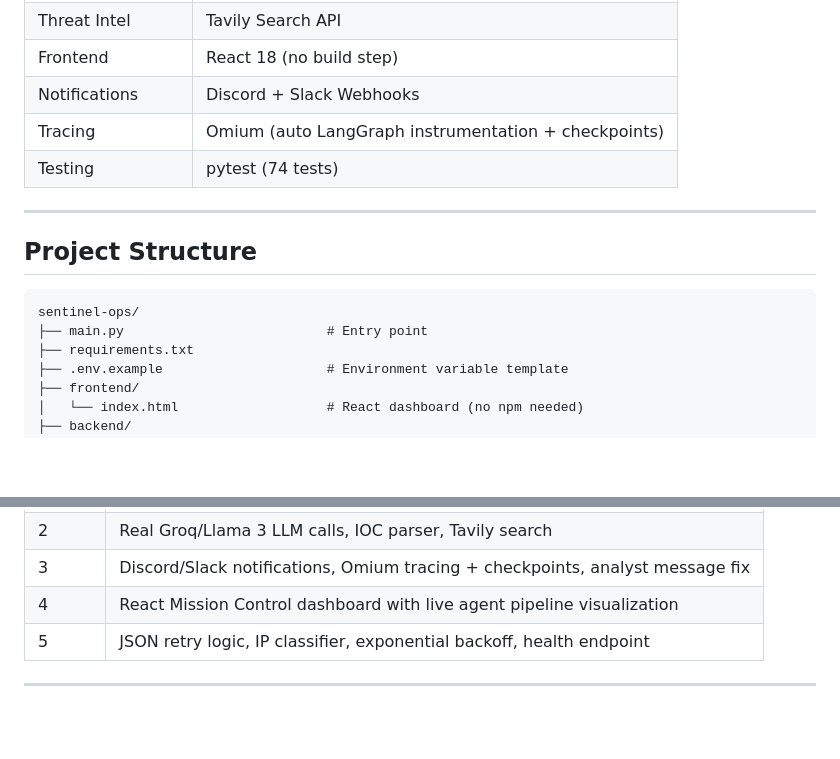
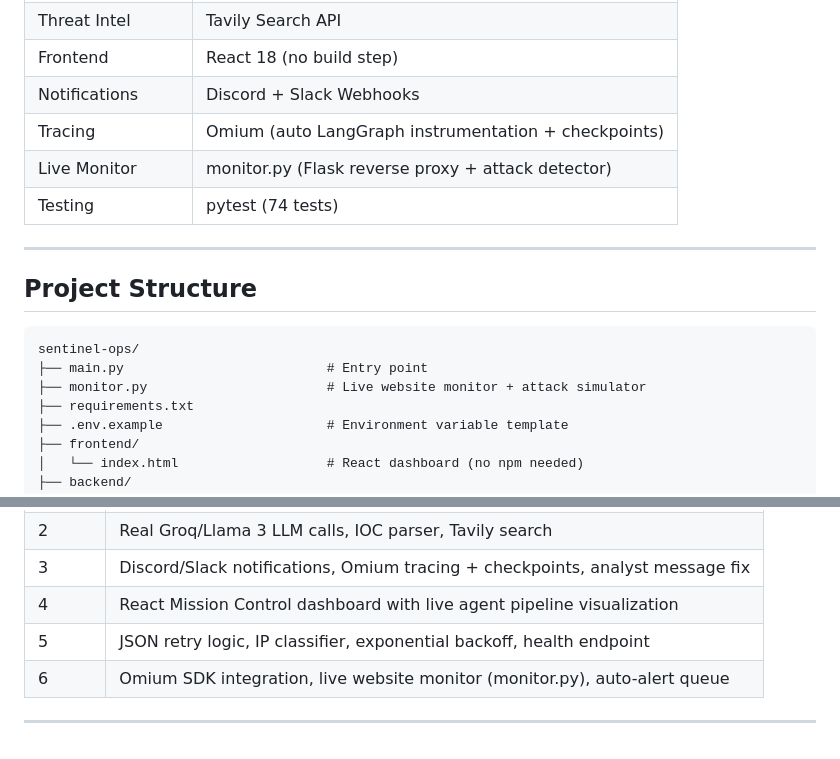
Before and after one commit to joanne-j-m/SentinelOps, a Markdown page: README.md, 2 parts joined by grey strips. Drawn GitHub-style; blank space fills up the shorter version.

````diff
--- a/README.md
+++ b/README.md
@@ -93,6 +100,7 @@ Sentinel-Ops is a stateful multi-agent cybersecurity pipeline that autonomously
 | Frontend | React 18 (no build step) |
 | Notifications | Discord + Slack Webhooks |
 | Tracing | Omium (auto LangGraph instrumentation + checkpoints) |
+| Live Monitor | monitor.py (Flask reverse proxy + attack detector) |
 | Testing | pytest (74 tests) |
 
 ---
@@ -102,6 +110,7 @@ Sentinel-Ops is a stateful multi-agent cybersecurity pipeline that autonomously
 ```
 sentinel-ops/
 ├── main.py                          # Entry point
+├── monitor.py                       # Live website monitor + attack simulator
 ├── requirements.txt
 ├── .env.example                     # Environment variable template
 ├── frontend/
@@ -295,5 +359,6 @@ File hash 3c4b2a1d9e8f7a6b5c4d3e2f1a0b9c8d7e6f5a4b3c2d1e0f9a8b7c6d5e4f3a2b quara
 | 3 | Discord/Slack notifications, Omium tracing + checkpoints, analyst message fix |
 | 4 | React Mission Control dashboard with live agent pipeline visualization |
 | 5 | JSON retry logic, IP classifier, exponential backoff, health endpoint |
+| 6 | Omium SDK integration, live website monitor (monitor.py), auto-alert queue |
 
 ---
````
Also changed, not shown: other parts of README.md (+64 -2 lines).
